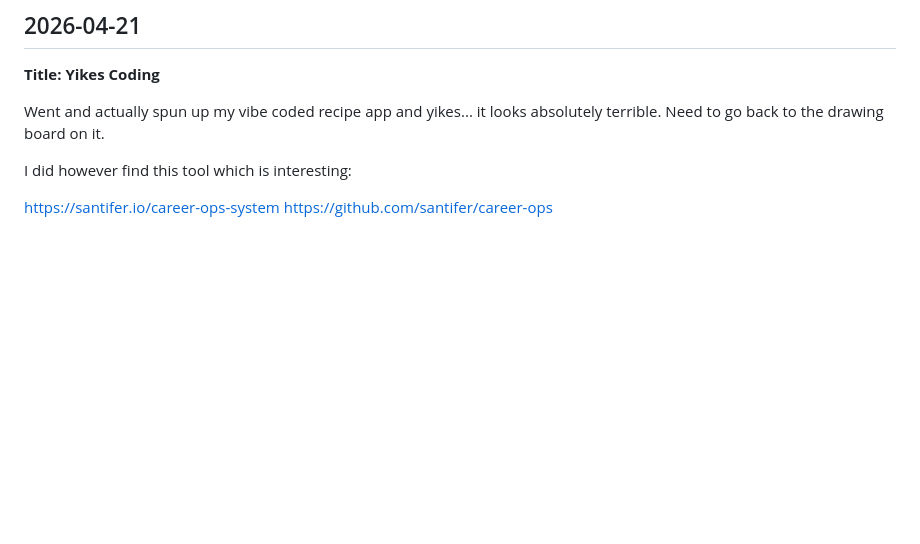
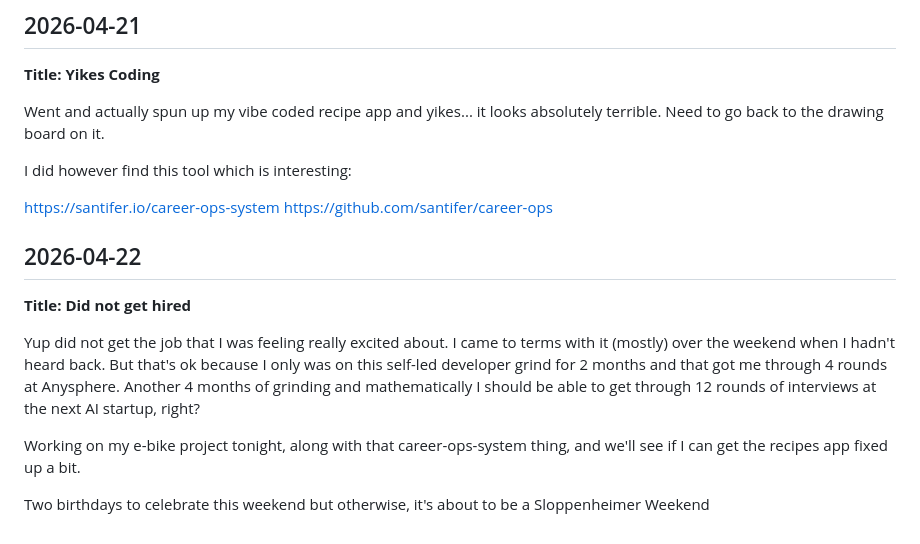
Before and after one commit to rho2-pdx/dev_site, a Markdown page: journal/2026-04.md, the part around the change. Rendered like a GitHub page; blank space fills up the shorter version.

Commit message:
april 22 journal update

```diff
--- a/journal/2026-04.md
+++ b/journal/2026-04.md
@@ -103,3 +103,12 @@ I did however find this tool which is interesting:
 
 https://santifer.io/career-ops-system
 https://github.com/santifer/career-ops
+
+## 2026-04-22
+**Title: Did not get hired**
+
+Yup did not get the job that I was feeling really excited about. I came to terms with it (mostly) over the weekend when I hadn't heard back. But that's ok because I only was on this self-led developer grind for 2 months and that got me through 4 rounds at Anysphere. Another 4 months of grinding and mathematically I should be able to get through 12 rounds of interviews at the next AI startup, right?
+
+Working on my e-bike project tonight, along with that career-ops-system thing, and we'll see if I can get the recipes app fixed up a bit.
+
+Two birthdays to celebrate this weekend but otherwise, it's about to be a Sloppenheimer Weekend
```
